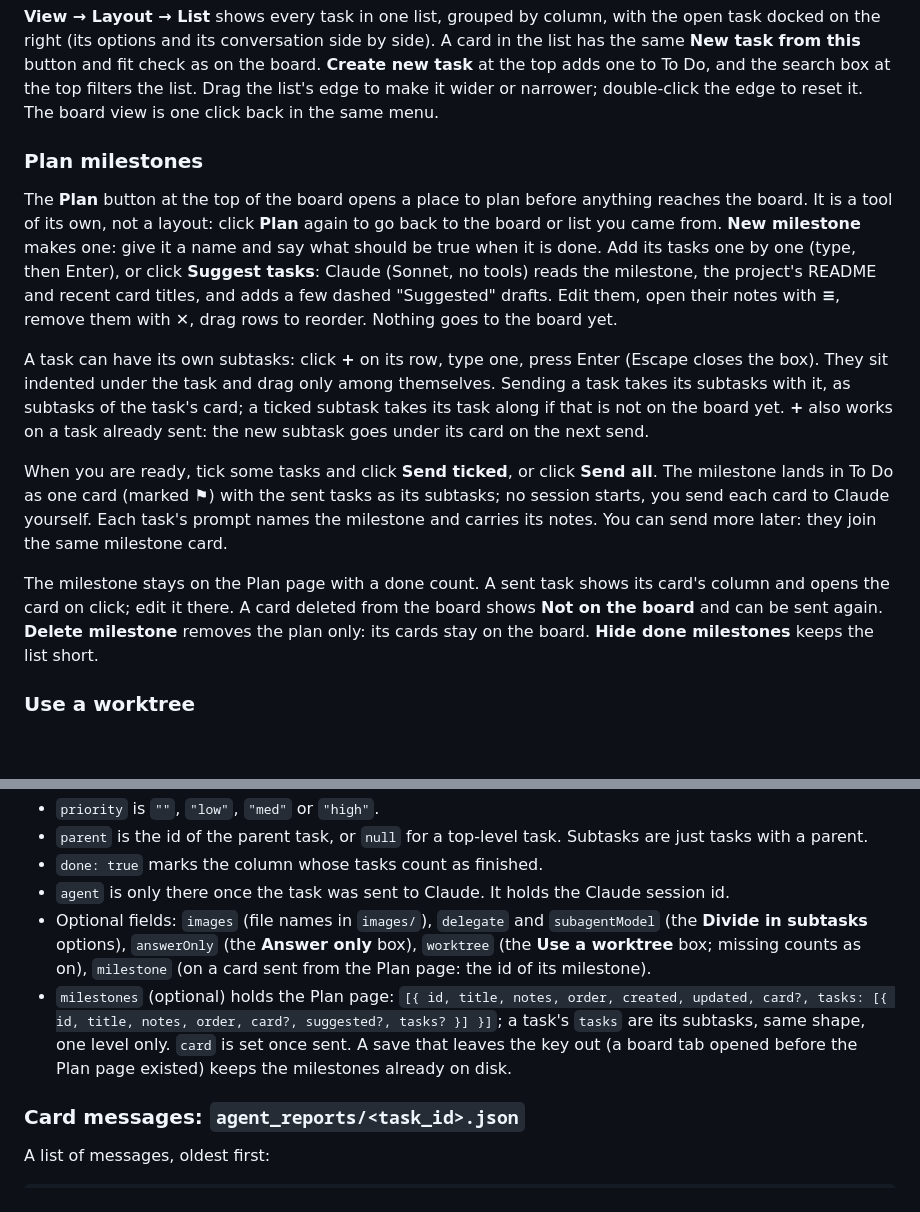
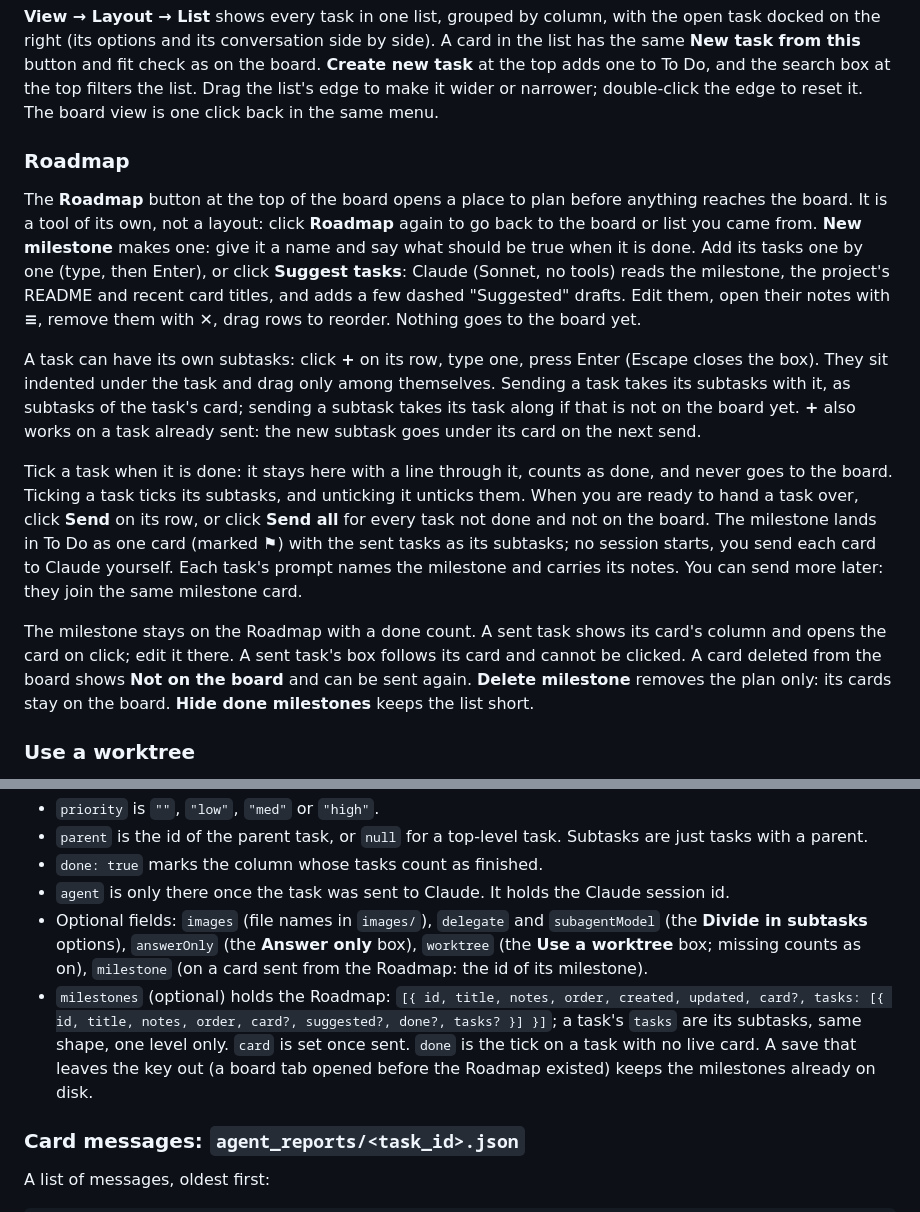
Before and after one commit to astanar01/onemoretask, a Markdown page: docs/guide.md, 2 parts joined by grey strips. GitHub-like rendering; blank space fills up the shorter version.

```diff
--- a/docs/guide.md
+++ b/docs/guide.md
@@ -232,10 +232,10 @@ this** button and fit check as on the board. **Create new task** at the top adds
 the search box at the top filters the list. Drag the list's edge to make it wider or narrower; double-click
 the edge to reset it. The board view is one click back in the same menu.
 
-### Plan milestones
+### Roadmap
 
-The **Plan** button at the top of the board opens a place to plan before anything reaches the board. It is a
-tool of its own, not a layout: click **Plan** again to go back to the board or list you came from. **New milestone** makes one:
+The **Roadmap** button at the top of the board opens a place to plan before anything reaches the board. It is a
+tool of its own, not a layout: click **Roadmap** again to go back to the board or list you came from. **New milestone** makes one:
 give it a name and say what should be true when it is done. Add its tasks one by one (type, then Enter), or
 click **Suggest tasks**: Claude (Sonnet, no tools) reads the milestone, the project's README and recent card
 titles, and adds a few dashed "Suggested" drafts. Edit them, open their notes with **≡**, remove them with
@@ -243,16 +243,19 @@ titles, and adds a few dashed "Suggested" drafts. Edit them, open their notes wi
 
 A task can have its own subtasks: click **+** on its row, type one, press Enter (Escape closes the box). They
 sit indented under the task and drag only among themselves. Sending a task takes its subtasks with it, as
-subtasks of the task's card; a ticked subtask takes its task along if that is not on the board yet. **+** also
+subtasks of the task's card; sending a subtask takes its task along if that is not on the board yet. **+** also
 works on a task already sent: the new subtask goes under its card on the next send.
 
-When you are ready, tick some tasks and click **Send ticked**, or click **Send all**. The milestone lands in
-To Do as one card (marked **⚑**) with the sent tasks as its subtasks; no session starts, you send each card to
-Claude yourself. Each task's prompt names the milestone and carries its notes. You can send more later: they
-join the same milestone card.
+Tick a task when it is done: it stays here with a line through it, counts as done, and never goes to the board.
+Ticking a task ticks its subtasks, and unticking it unticks them. When you are ready to hand a task over, click
+**Send** on its row, or click **Send all** for every task not done and not on the board. The milestone lands in To
+Do as one card (marked **⚑**) with the sent tasks as its subtasks; no session starts, you send each card to Claude
+yourself. Each task's prompt names the milestone and carries its notes. You can send more later: they join the same
+milestone card.
 
-The milestone stays on the Plan page with a done count. A sent task shows its card's column and opens the card
-on click; edit it there. A card deleted from the board shows **Not on the board** and can be sent again.
+The milestone stays on the Roadmap with a done count. A sent task shows its card's column and opens the card
+on click; edit it there. A sent task's box follows its card and cannot be clicked. A card deleted from the board
+shows **Not on the board** and can be sent again.
 **Delete milestone** removes the plan only: its cards stay on the board. **Hide done milestones** keeps the
 list short.
 
@@ -470,12 +473,12 @@ Each project keeps its board in a `.task_board/` folder at the project's root:
 - `agent` is only there once the task was sent to Claude. It holds the Claude session id.
 - Optional fields: `images` (file names in `images/`), `delegate` and `subagentModel`
   (the **Divide in subtasks** options), `answerOnly` (the **Answer only** box), `worktree` (the
-  **Use a worktree** box; missing counts as on), `milestone` (on a card sent from the Plan page: the id of
+  **Use a worktree** box; missing counts as on), `milestone` (on a card sent from the Roadmap: the id of
   its milestone).
-- `milestones` (optional) holds the Plan page: `[{ id, title, notes, order, created, updated, card?, tasks:
-  [{ id, title, notes, order, card?, suggested?, tasks? }] }]`; a task's `tasks` are its subtasks, same shape,
-  one level only. `card` is set once sent. A save that leaves the key out
-  (a board tab opened before the Plan page existed) keeps the milestones already on disk.
+- `milestones` (optional) holds the Roadmap: `[{ id, title, notes, order, created, updated, card?, tasks:
+  [{ id, title, notes, order, card?, suggested?, done?, tasks? }] }]`; a task's `tasks` are its subtasks, same shape,
+  one level only. `card` is set once sent. `done` is the tick on a task with no live card. A save that leaves the key out
+  (a board tab opened before the Roadmap existed) keeps the milestones already on disk.
 
 ### Card messages: `agent_reports/<task_id>.json`
 
```
Also changed, not shown: README.md (+3 -3 lines).
